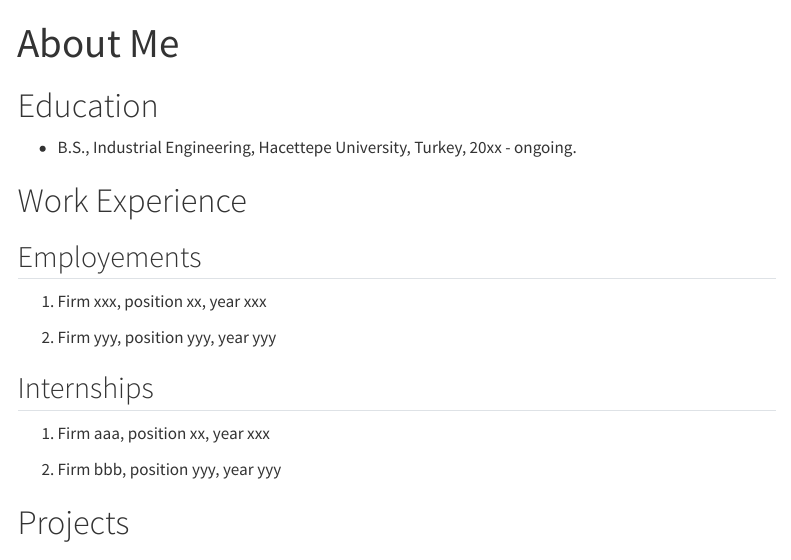
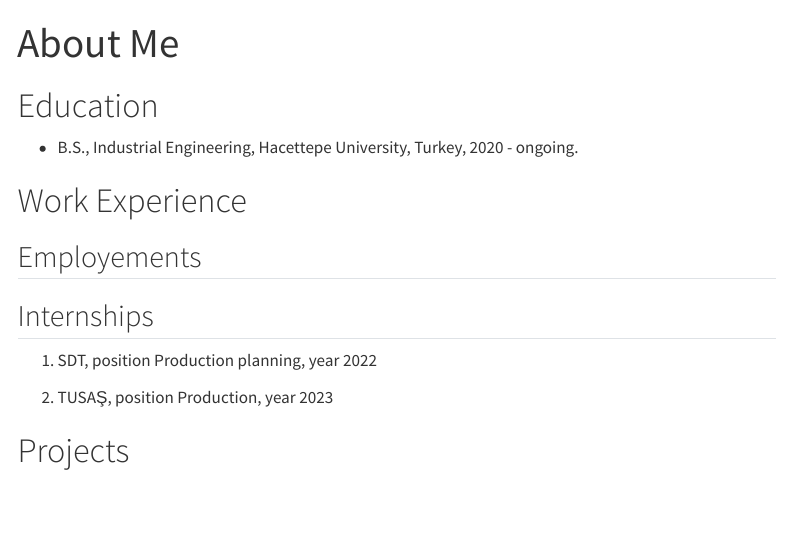
Before and after one commit to emu-hacettepe-analytics/emu430-fall2023-ccerenarslan, a Quarto document (about.qmd): the page in a window 1100 px wide, from its top. Rendered offline with R 4.5, knitr and Pandoc in place of Quarto, with nearby package versions; menus at the side of the page are left out.

Commit message:
Info
Info

```diff
--- a/about.qmd
+++ b/about.qmd
@@ -5,21 +5,17 @@ sidebar: false
 
 # Education
 
--   B.S., Industrial Engineering, Hacettepe University, Turkey, 20xx - ongoing.
+-   B.S., Industrial Engineering, Hacettepe University, Turkey, 2020 - ongoing.
 
 # Work Experience
 
 ## Employements
 
-1.  Firm xxx, position xx, year xxx
-
-2.  Firm yyy, position yyy, year yyy
-
 ## Internships
 
-1.  Firm aaa, position xx, year xxx
+1.  SDT, position Production planning, year 2022
 
-2.  Firm bbb, position yyy, year yyy
+2.  TUSAŞ, position Production, year 2023
 
 # Projects
 
```
Also changed, not shown: docs/search.json, 1 other file.
